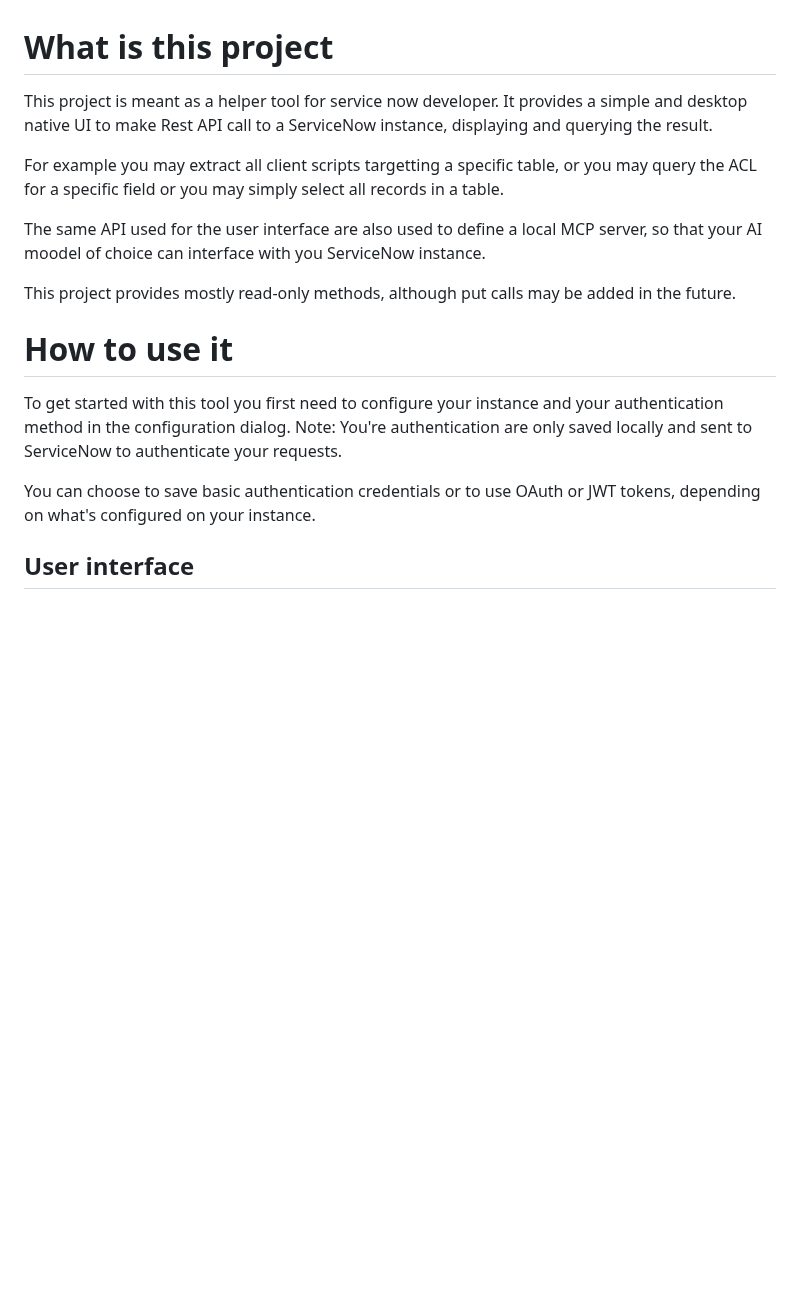
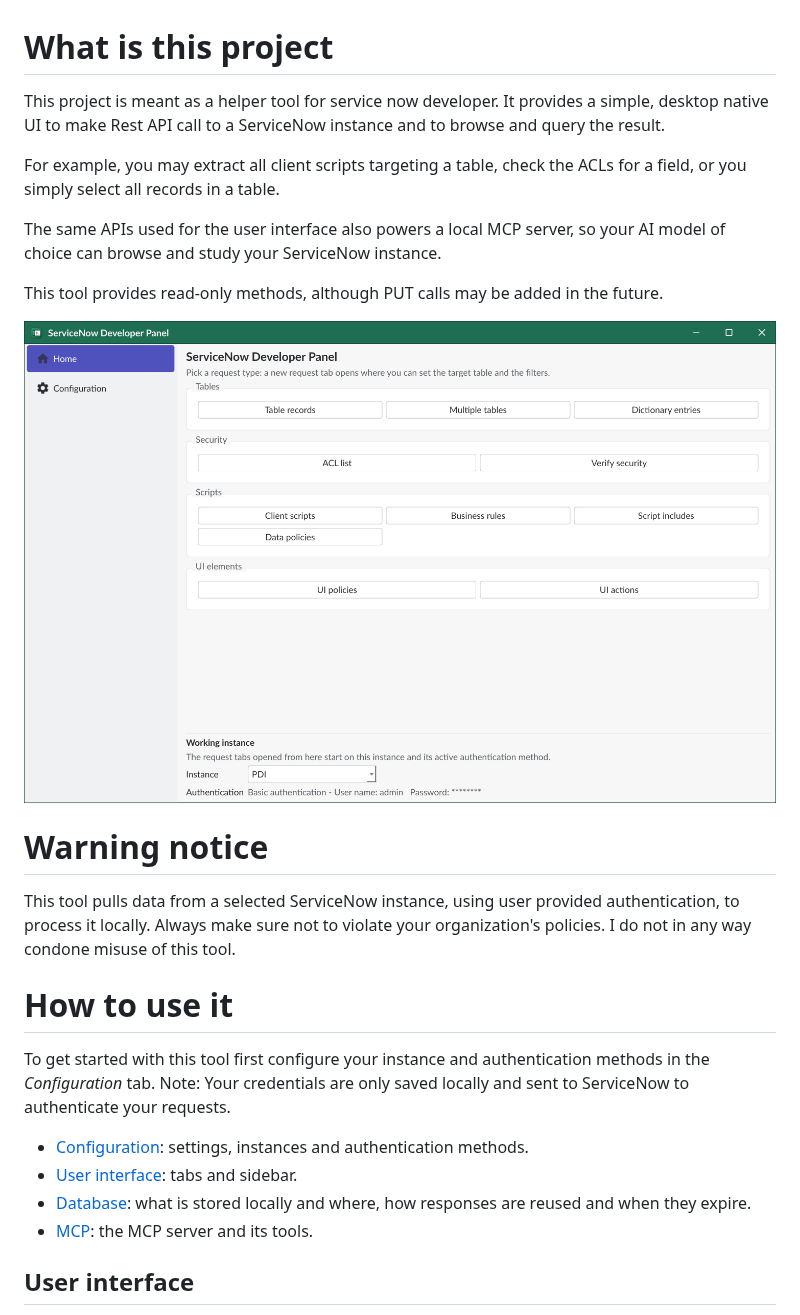
Before and after one commit to MarcoAcce/ServiceNow_Developer_Panel, a Markdown page: README.md, the part around one of its changes. Drawn GitHub-style; pictures changed too: docs/images/home.png (added); blank space fills up the shorter version.

Commit message:
improved the readme and added some pictures

```diff
--- a/README.md
+++ b/README.md
@@ -1,20 +1,29 @@
 # What is this project
 
 This project is meant as a helper tool for service now developer.
-It provides a simple and desktop native UI to make Rest API call to a ServiceNow instance, displaying and querying the result.
+It provides a simple, desktop native UI to make Rest API call to a ServiceNow instance and to browse and query the result.
 
-For example you may extract all client scripts targetting a specific table, or you may query the ACL for a specific field or you may simply select all records in a table.
+For example, you may extract all client scripts targeting a table, check the ACLs for a field, or you simply select all records in a table.
 
-The same API used for the user interface are also used to define a local MCP server, so that your AI moodel of choice can interface with you ServiceNow instance.
+The same APIs used for the user interface also powers a local MCP server, so your AI model of choice can browse and study your ServiceNow instance.
 
-This project provides mostly read-only methods, although put calls may be added in the future.
+This tool provides read-only methods, although PUT calls may be added in the future.
+
+![Home tab](docs/images/home.png)
+
+# Warning notice
+
+This tool pulls data from a selected ServiceNow instance, using user provided authentication, to process it locally. Always make sure not to violate your organization's policies. I do not in any way condone misuse of this tool.
 
 # How to use it
 
-To get started with this tool you first need to configure your instance and your authentication method in the configuration dialog.
-Note: You're authentication are only saved locally and sent to ServiceNow to authenticate your requests.
+To get started with this tool first configure your instance and authentication methods in the *Configuration* tab.
+Note: Your credentials are only saved locally and sent to ServiceNow to authenticate your requests.
 
-You can choose to save basic authentication credentials or to use OAuth or JWT tokens, depending on what's configured on your instance.
+- [Configuration](docs/configuration.md): settings, instances and authentication methods.
+- [User interface](docs/user_interface.md): tabs and sidebar.
+- [Database](docs/database.md): what is stored locally and where, how responses are reused and when they expire.
+- [MCP](docs/mcp.md): the MCP server and its tools.
 
 ## User interface
 
```
Also changed, not shown: other parts of README.md (+23 -9 lines), docs/configuration.md (added, +35 -0 lines), docs/database.md (added, +22 -0 lines), docs/mcp.md (added, +34 -0 lines), docs/user_interface.md (added, +54 -0 lines), docs/images/acl_response.png (added), docs/images/configurations.png (added), docs/images/example_request.png (added), docs/images/multiple_tables_query.png (added), docs/images/verify_security_response.png (added).
